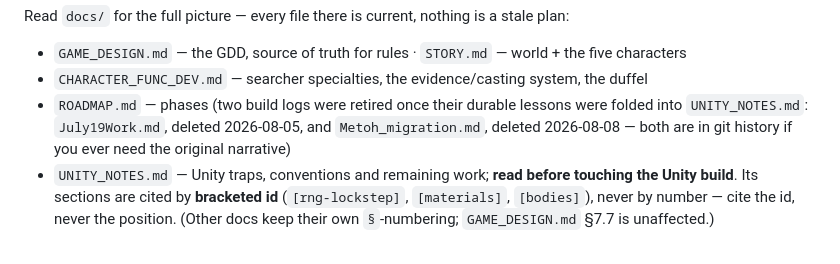
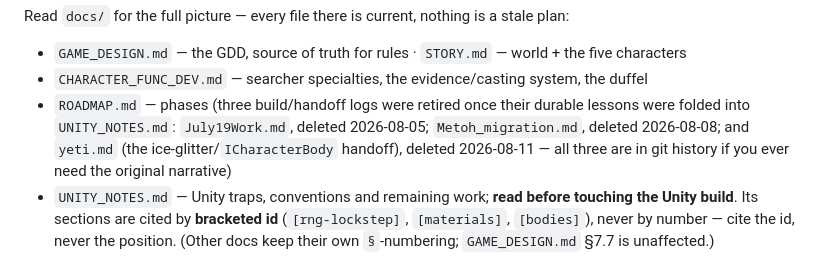
Before and after one commit to AlecMedice/improved-lamp, a Markdown page: CLAUDE.md, the part around the change. GitHub-like rendering.

```diff
--- a/CLAUDE.md
+++ b/CLAUDE.md
@@ -13,9 +13,10 @@ were renamed — web visuals are abandoned; the Unity build carries the snow re-
 Read `docs/` for the full picture — every file there is current, nothing is a stale plan:
 - `GAME_DESIGN.md` — the GDD, source of truth for rules · `STORY.md` — world + the five characters
 - `CHARACTER_FUNC_DEV.md` — searcher specialties, the evidence/casting system, the duffel
-- `ROADMAP.md` — phases (two build logs were retired once their durable lessons were folded into
-  `UNITY_NOTES.md`: `July19Work.md`, deleted 2026-08-05, and `Metoh_migration.md`, deleted
-  2026-08-08 — both are in git history if you ever need the original narrative)
+- `ROADMAP.md` — phases (three build/handoff logs were retired once their durable lessons were
+  folded into `UNITY_NOTES.md`: `July19Work.md`, deleted 2026-08-05; `Metoh_migration.md`, deleted
+  2026-08-08; and `yeti.md` (the ice-glitter/`ICharacterBody` handoff), deleted 2026-08-11 — all
+  three are in git history if you ever need the original narrative)
 - `UNITY_NOTES.md` — Unity traps, conventions and remaining work;
   **read before touching the Unity build**. Its sections are cited by **bracketed id**
   (`[rng-lockstep]`, `[materials]`, `[bodies]`), never by number — cite the id, never the position.
```
Also changed, not shown: docs/UNITY_NOTES.md (+80 -0 lines), docs/yeti.md (deleted, +0 -250 lines).
